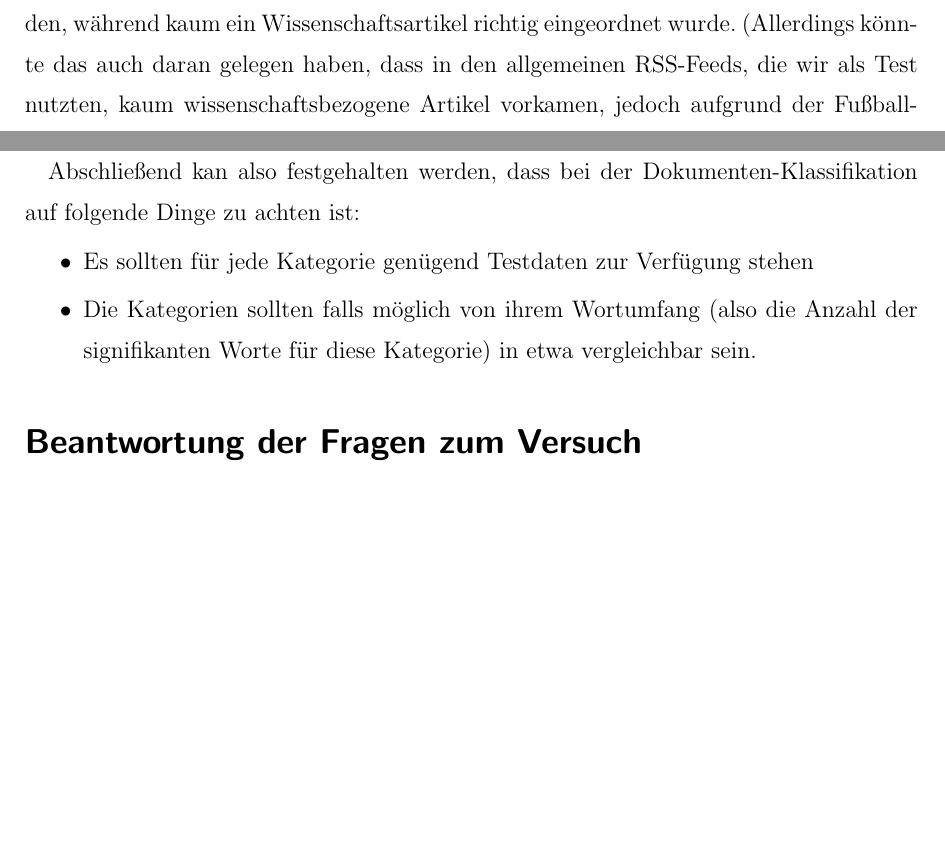
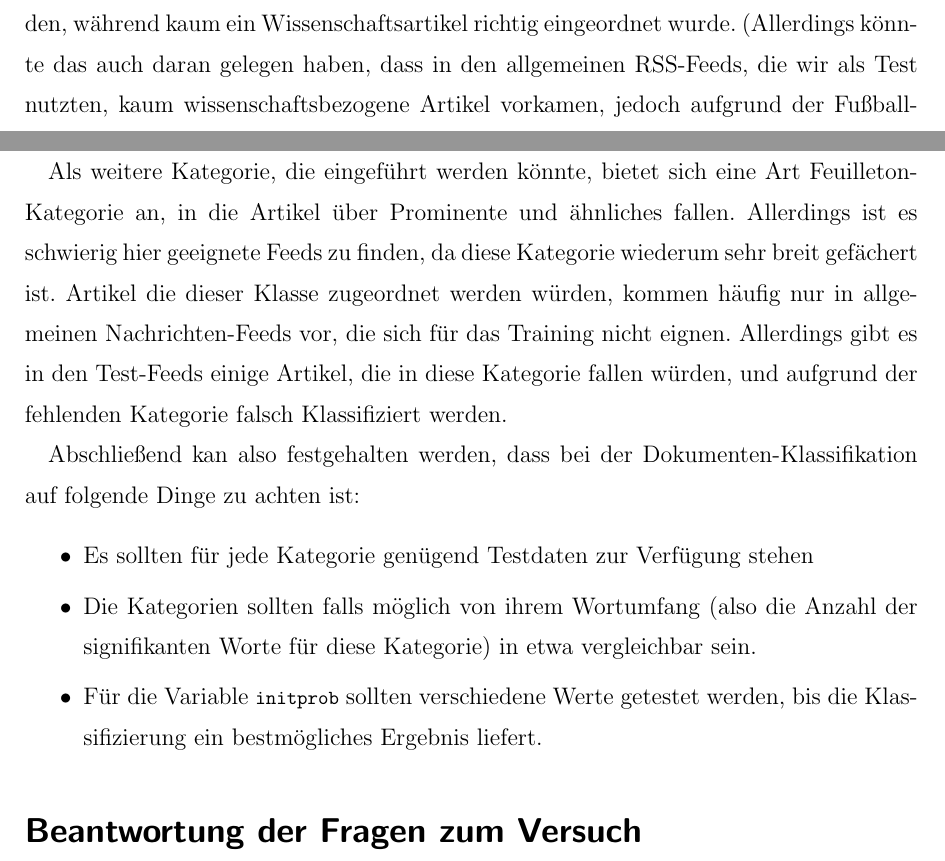
Before and after one commit to stefanlindblad/DataMining, a LaTeX document (experiment03/report/report.tex): two parts of pages 3 and 4 of 5, joined at a grey line, cut so that both start at the same text, the shorter picture padded with empty space. Compiled offline with pdfLaTeX.

Commit message:
Added another paragraph to the report for experiment03.

```diff
--- a/experiment03/report/report.tex
+++ b/experiment03/report/report.tex
@@ -90,10 +90,14 @@ Dennoch werden weiterhin etliche Dokumente falsch klassifiziert. Dies k\"onnte f
 
 So stellten wir fest, dass die meisten Sport bezogenen Artikel richtig klassifiziert wurden, w\"ahrend kaum ein Wissenschaftsartikel richtig eingeordnet wurde. (Allerdings k\"onnte das auch daran gelegen haben, dass in den allgemeinen RSS-Feeds, die wir als Test nutzten, kaum wissenschaftsbezogene Artikel vorkamen, jedoch aufgrund der Fu\ss ballweltmeisterschaft entsprechend viele Sportartikel.)
 
+Als weitere Kategorie, die eingef\"uhrt werden k\"onnte, bietet sich eine Art Feuilleton-Kategorie an, in die Artikel \"uber Prominente und \"ahnliches fallen. Allerdings ist es schwierig hier geeignete Feeds zu finden, da diese Kategorie wiederum sehr breit gef\"achert ist. Artikel die dieser Klasse zugeordnet werden w\"urden, kommen h\"aufig nur in allgemeinen Nachrichten-Feeds vor, die sich f\"ur das Training nicht eignen.
+Allerdings gibt es in den Test-Feeds einige Artikel, die in diese Kategorie fallen w\"urden, und aufgrund der fehlenden Kategorie falsch Klassifiziert werden.
+
 Abschlie\ss end kan also festgehalten werden, dass bei der Dokumenten-Klassifikation auf folgende Dinge zu achten ist:
 \begin{itemize}
 \item{ Es sollten f\"ur jede Kategorie gen\"ugend Testdaten zur Verf\"ugung stehen}
 \item{ Die Kategorien sollten falls m\"oglich von ihrem Wortumfang (also die Anzahl der signifikanten Worte f\"ur diese Kategorie) in etwa vergleichbar sein.}
+\item{ F\"ur die Variable \lstinline|initprob| sollten verschiedene Werte getestet werden, bis die Klassifizierung ein bestm\"ogliches Ergebnis liefert.}
 
 \end{itemize}
 
```
